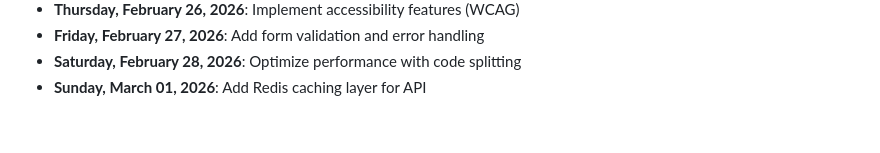
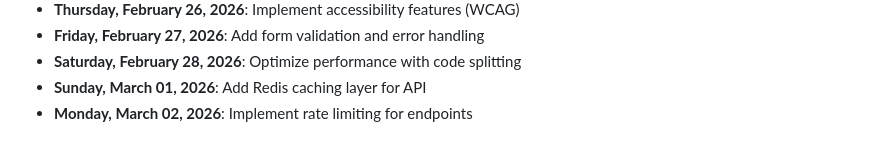
Before and after one commit to mohamedaminehamdi/Telemed, a Markdown page: DAILY_PROGRESS.md, the part around the change. GitHub-like rendering.

Commit message:
Monday, March 02, 2026: Implement rate limiting for endpoints

```diff
--- a/DAILY_PROGRESS.md
+++ b/DAILY_PROGRESS.md
@@ -60,3 +60,4 @@
 - **Friday, February 27, 2026**: Add form validation and error handling
 - **Saturday, February 28, 2026**: Optimize performance with code splitting
 - **Sunday, March 01, 2026**: Add Redis caching layer for API
+- **Monday, March 02, 2026**: Implement rate limiting for endpoints
```
